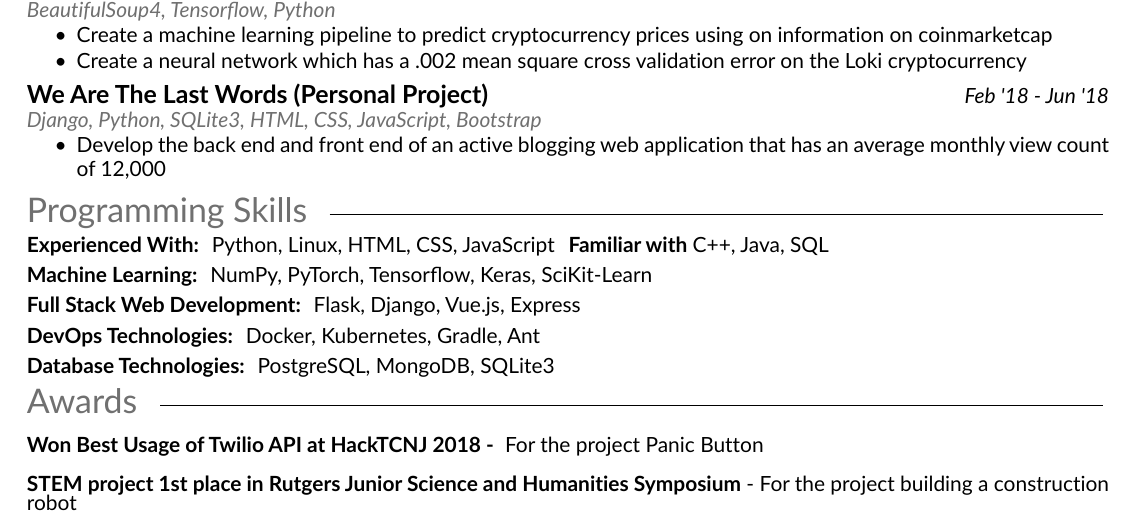
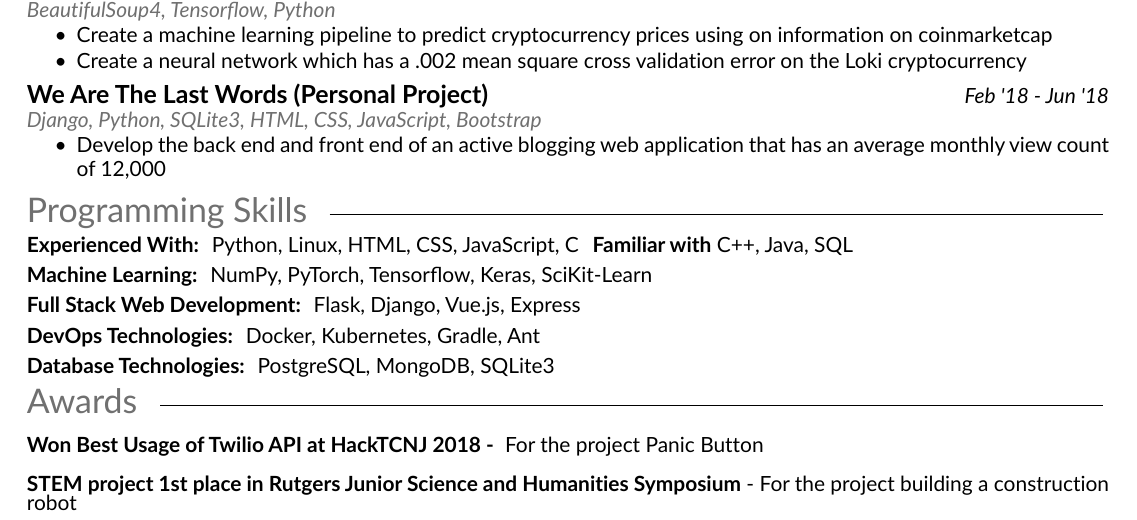
Before and after one commit to imgomez0127/resume, a LaTeX CV (resume.tex): part of the page, cut so that both start at the same text. The pictures show the PDF file resume.pdf that the author committed with the source.

Commit message:
Added C back cuz i forgot

```diff
--- a/resume.tex
+++ b/resume.tex
@@ -87,7 +87,7 @@
 \fontsize{10.5pt}{12pt}\selectfont
 \vspace{-1mm}
 
-\textbf{Experienced With:}\hspace{1mm} Python, Linux, HTML, CSS, JavaScript\hspace{1.5mm} \textbf{Familiar with} C++, Java, SQL\vspace{-1mm}
+\textbf{Experienced With:}\hspace{1mm} Python, Linux, HTML, CSS, JavaScript, C\hspace{1.5mm} \textbf{Familiar with} C++, Java, SQL\vspace{-1mm}
 
 \textbf{Machine Learning:}\hspace{1mm} NumPy, PyTorch, Tensorflow, Keras, SciKit-Learn\vspace{-1mm}
 
```
Also changed, not shown: resume.pdf.
